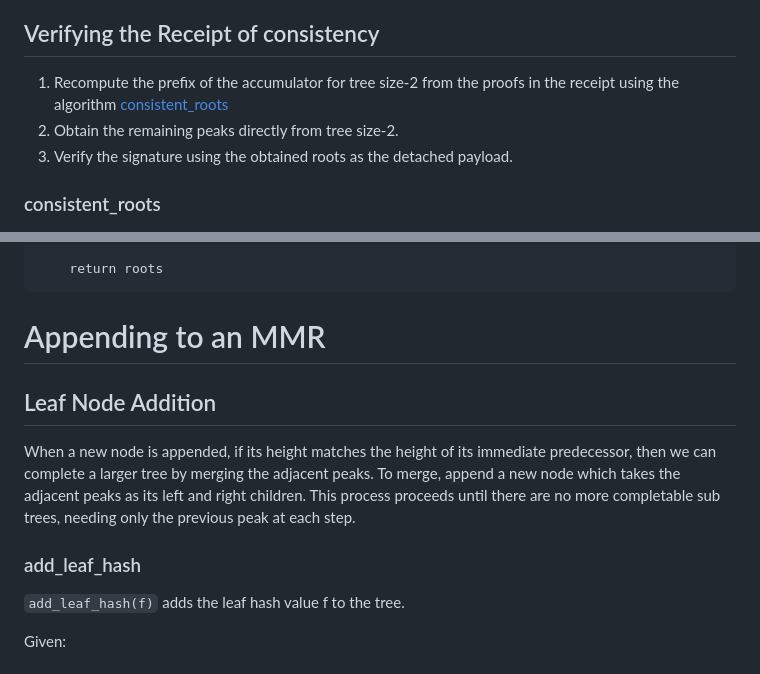
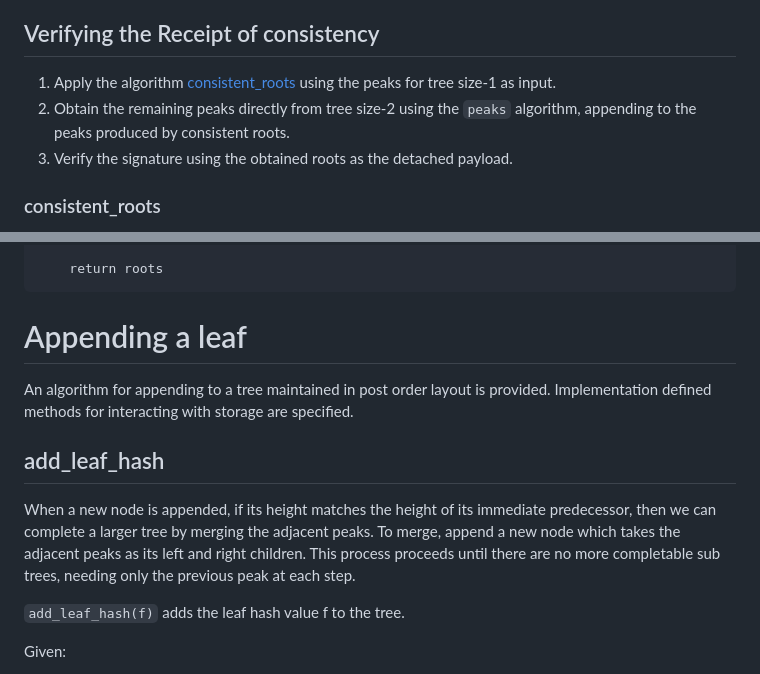
Before and after one commit to robinbryce/draft-bryce-cose-merkle-mountain-range-proofs, a Markdown page: draft-bryce-cose-merkle-mountain-range-proofs.md, 2 parts joined by grey strips. Drawn GitHub-style.

Commit message:
minor language tweaks for verification

```diff
--- a/draft-bryce-cose-merkle-mountain-range-proofs.md
+++ b/draft-bryce-cose-merkle-mountain-range-proofs.md
@@ -336,9 +336,8 @@ This protects against implementation errors where the signature is verified but
 
 ## Verifying the Receipt of consistency
 
-1. Recompute the prefix of the accumulator for tree size-2 from the proofs in the receipt
-   using the algorithm [consistent_roots](#consistentroots)
-1. Obtain the remaining peaks directly from tree size-2.
+1. Apply the algorithm [consistent_roots](#consistentroots) using the peaks for tree size-1 as input.
+1. Obtain the remaining peaks directly from tree size-2 using the `peaks` algorithm, appending to the peaks produced by consistent roots.
 1. Verify the signature using the obtained roots as the detached payload.
 
 ### consistent_roots
@@ -378,15 +377,16 @@ We define `consistent_roots` as:
         return roots
 
 
-# Appending to an MMR
-
-## Leaf Node Addition
+# Appending a leaf
+
+An algorithm for appending to a tree maintained in post order layout is provided.
+Implementation defined methods for interacting with storage are specified.
+
+## add_leaf_hash
 
 When a new node is appended, if its height matches the height of its immediate predecessor, then we can complete a larger tree by merging the adjacent peaks.
 To merge, append a new node which takes the adjacent peaks as its left and right children.
 This process proceeds until there are no more completable sub trees, needing only the previous peak at each step.
-
-### add_leaf_hash
 
 `add_leaf_hash(f)` adds the leaf hash value f to the tree.
 
```
